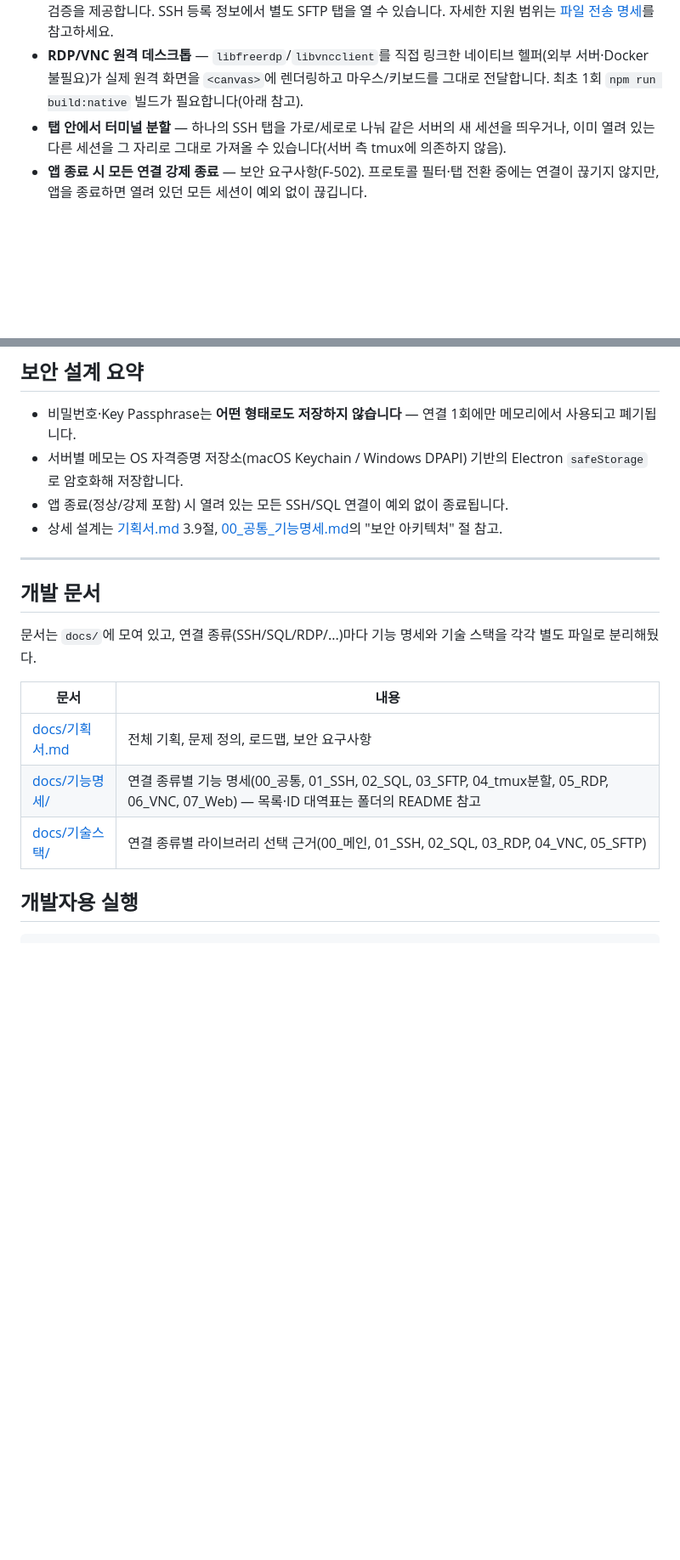
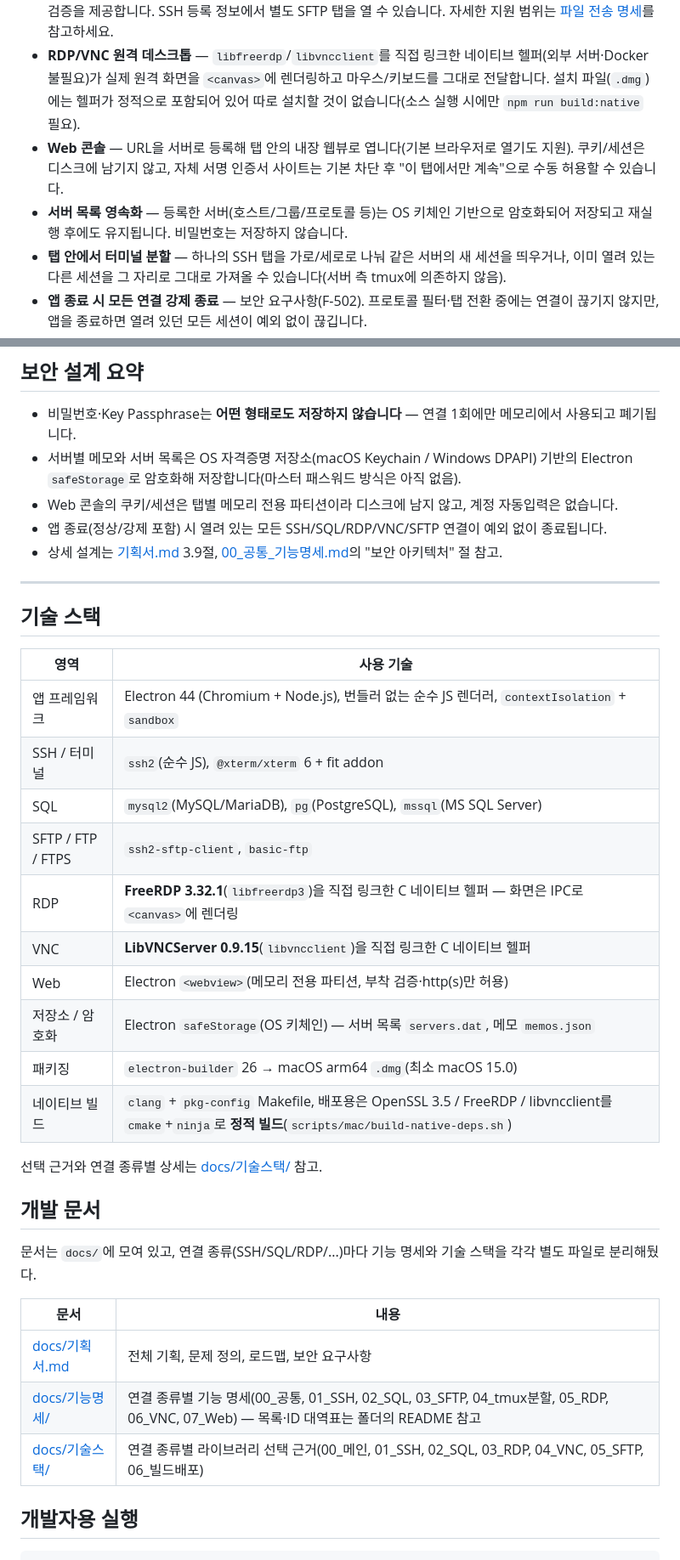
Before and after one commit to minaridat/onegyeok, a Markdown page: README.md, 2 parts joined by grey strips. Shown at 85% size. GitHub-like rendering; blank space fills up the shorter version.

```diff
--- a/README.md
+++ b/README.md
@@ -35,8 +36,12 @@ Termius, Royal TSX, FileZilla Pro처럼 각각 유료 프로그램으로 따로
   접속해 쿼리를 실행하고 결과를 테이블로 봅니다. 비밀번호는 SSH와 동일하게 저장하지 않습니다.
 - **SFTP / FTP / FTPS 파일 탐색기** — 듀얼 패널, 파일·폴더 재귀 업/다운로드, 비교 후 한 방향 동기화, 로컬/원격 일괄 이름 변경, 활성 연결에서 1회 예약 전송, 전송 큐·일시정지/재개/취소, 원격 파일 관리와 선택형 SHA-256 검증을 제공합니다. SSH 등록 정보에서 별도 SFTP 탭을 열 수 있습니다. 자세한 지원 범위는 [파일 전송 명세](./docs/기능명세/03_SFTP_기능명세.md)를 참고하세요.
 - **RDP/VNC 원격 데스크톱** — `libfreerdp`/`libvncclient`를 직접 링크한 네이티브 헬퍼(외부 서버·Docker
-  불필요)가 실제 원격 화면을 `<canvas>`에 렌더링하고 마우스/키보드를 그대로 전달합니다. 최초 1회
-  `npm run build:native` 빌드가 필요합니다(아래 참고).
+  불필요)가 실제 원격 화면을 `<canvas>`에 렌더링하고 마우스/키보드를 그대로 전달합니다. 설치 파일(`.dmg`)에는
+  헬퍼가 정적으로 포함되어 있어 따로 설치할 것이 없습니다(소스 실행 시에만 `npm run build:native` 필요).
+- **Web 콘솔** — URL을 서버로 등록해 탭 안의 내장 웹뷰로 엽니다(기본 브라우저로 열기도 지원). 쿠키/세션은
+  디스크에 남기지 않고, 자체 서명 인증서 사이트는 기본 차단 후 "이 탭에서만 계속"으로 수동 허용할 수 있습니다.
+- **서버 목록 영속화** — 등록한 서버(호스트/그룹/프로토콜 등)는 OS 키체인 기반으로 암호화되어 저장되고
+  재실행 후에도 유지됩니다. 비밀번호는 저장하지 않습니다.
 - **탭 안에서 터미널 분할** — 하나의 SSH 탭을 가로/세로로 나눠 같은 서버의 새 세션을 띄우거나,
   이미 열려 있는 다른 세션을 그 자리로 그대로 가져올 수 있습니다(서버 측 tmux에 의존하지 않음).
 - **앱 종료 시 모든 연결 강제 종료** — 보안 요구사항(F-502). 프로토콜 필터·탭 전환 중에는 연결이
@@ -166,11 +212,29 @@ OS 자격증명 저장소 기반으로 암호화되어 저장됩니다(민감정
 ## 보안 설계 요약
 
 - 비밀번호·Key Passphrase는 **어떤 형태로도 저장하지 않습니다** — 연결 1회에만 메모리에서 사용되고 폐기됩니다.
-- 서버별 메모는 OS 자격증명 저장소(macOS Keychain / Windows DPAPI) 기반의 Electron `safeStorage`로 암호화해 저장합니다.
-- 앱 종료(정상/강제 포함) 시 열려 있는 모든 SSH/SQL 연결이 예외 없이 종료됩니다.
+- 서버별 메모와 서버 목록은 OS 자격증명 저장소(macOS Keychain / Windows DPAPI) 기반의 Electron `safeStorage`로 암호화해 저장합니다(마스터 패스워드 방식은 아직 없음).
+- Web 콘솔의 쿠키/세션은 탭별 메모리 전용 파티션이라 디스크에 남지 않고, 계정 자동입력은 없습니다.
+- 앱 종료(정상/강제 포함) 시 열려 있는 모든 SSH/SQL/RDP/VNC/SFTP 연결이 예외 없이 종료됩니다.
 - 상세 설계는 [기획서.md](./docs/기획서.md) 3.9절, [00_공통_기능명세.md](./docs/기능명세/00_공통_기능명세.md)의 "보안 아키텍처" 절 참고.
 
 ---
+
+## 기술 스택
+
+| 영역 | 사용 기술 |
+|---|---|
+| 앱 프레임워크 | Electron 44 (Chromium + Node.js), 번들러 없는 순수 JS 렌더러, `contextIsolation` + `sandbox` |
+| SSH / 터미널 | `ssh2`(순수 JS), `@xterm/xterm` 6 + fit addon |
+| SQL | `mysql2`(MySQL/MariaDB), `pg`(PostgreSQL), `mssql`(MS SQL Server) |
+| SFTP / FTP / FTPS | `ssh2-sftp-client`, `basic-ftp` |
+| RDP | **FreeRDP 3.32.1**(`libfreerdp3`)을 직접 링크한 C 네이티브 헬퍼 — 화면은 IPC로 `<canvas>`에 렌더링 |
+| VNC | **LibVNCServer 0.9.15**(`libvncclient`)을 직접 링크한 C 네이티브 헬퍼 |
+| Web | Electron `<webview>`(메모리 전용 파티션, 부착 검증·http(s)만 허용) |
+| 저장소 / 암호화 | Electron `safeStorage`(OS 키체인) — 서버 목록 `servers.dat`, 메모 `memos.json` |
+| 패키징 | `electron-builder` 26 → macOS arm64 `.dmg`(최소 macOS 15.0) |
+| 네이티브 빌드 | `clang` + `pkg-config` Makefile, 배포용은 OpenSSL 3.5 / FreeRDP / libvncclient를 `cmake`+`ninja`로 **정적 빌드**(`scripts/mac/build-native-deps.sh`) |
+
+선택 근거와 연결 종류별 상세는 [docs/기술스택/](./docs/기술스택/) 참고.
 
 ## 개발 문서
 
@@ -180,7 +244,7 @@ OS 자격증명 저장소 기반으로 암호화되어 저장됩니다(민감정
 |---|---|
 | [docs/기획서.md](./docs/기획서.md) | 전체 기획, 문제 정의, 로드맵, 보안 요구사항 |
 | [docs/기능명세/](./docs/기능명세/) | 연결 종류별 기능 명세(00_공통, 01_SSH, 02_SQL, 03_SFTP, 04_tmux분할, 05_RDP, 06_VNC, 07_Web) — 목록·ID 대역표는 폴더의 README 참고 |
-| [docs/기술스택/](./docs/기술스택/) | 연결 종류별 라이브러리 선택 근거(00_메인, 01_SSH, 02_SQL, 03_RDP, 04_VNC, 05_SFTP) |
+| [docs/기술스택/](./docs/기술스택/) | 연결 종류별 라이브러리 선택 근거(00_메인, 01_SSH, 02_SQL, 03_RDP, 04_VNC, 05_SFTP, 06_빌드배포) |
 
 ## 개발자용 실행
 
```
Also changed, not shown: other parts of README.md (+51 -6 lines).
